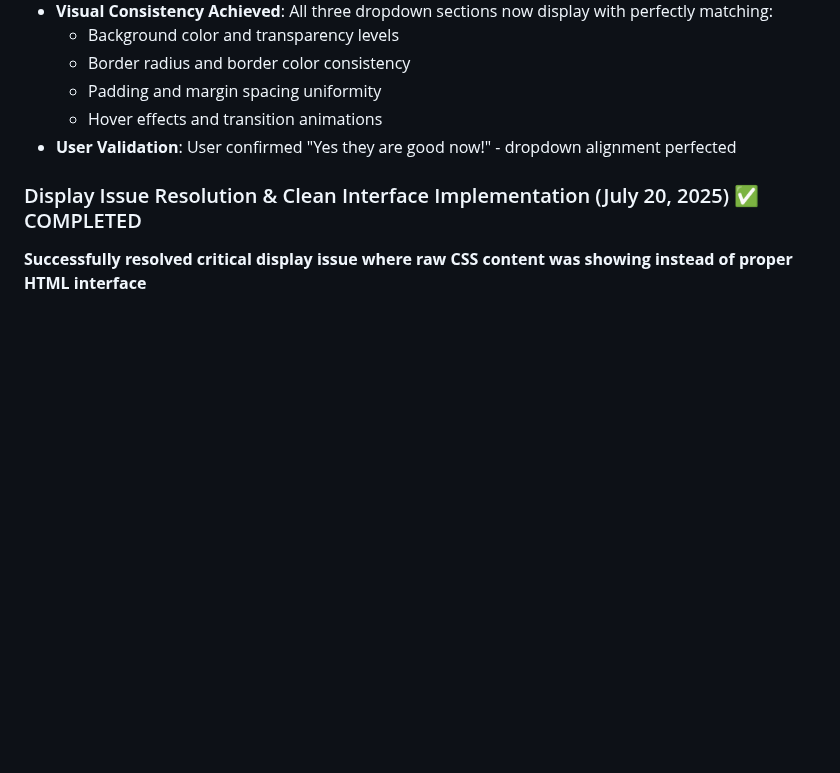
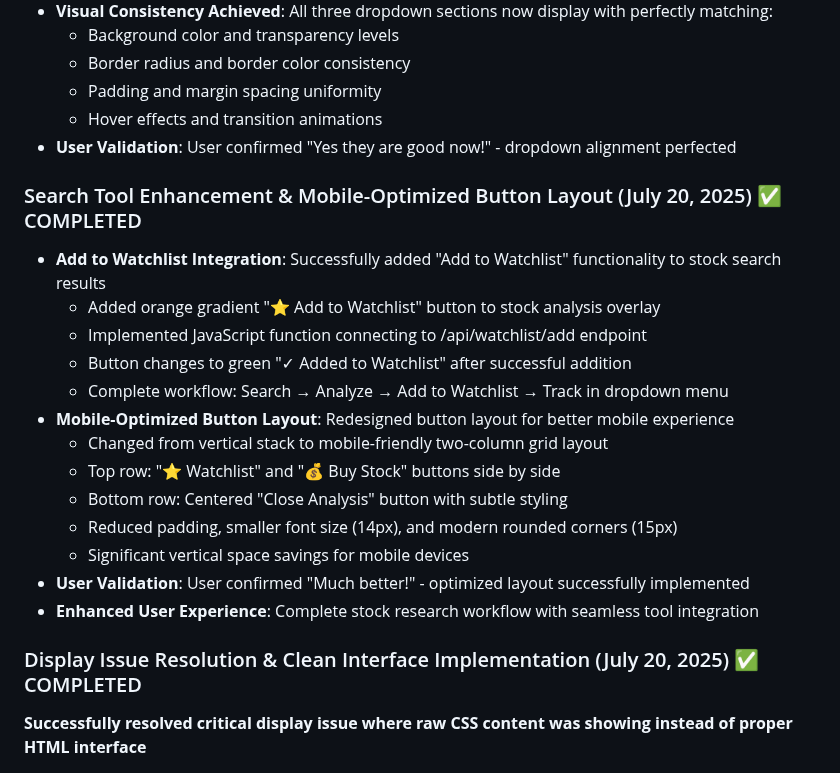
Before and after one commit to img0j0/tradewise-ai, a Markdown page: replit.md, the part around the change. Drawn GitHub-style; blank space fills up the shorter version.

Commit message:
Improve stock tracking with easier watchlist access and mobile-friendly design
Integrates "Add to Watchlist" function, redesigns mobile button layout in replit.md.

Replit-Commit-Author: Agent
Replit-Commit-Session-Id: df1f5444-4d6f-4566-997c-ef62e2a9a34a
Replit-Commit-Screenshot-Url: https://storage.googleapis.com/screenshot-production-us-central1/faac9d14-f6e8-472b-b68f-2222f8439d93/df1f5444-4d6f-4566-997c-ef62e2a9a34a/JRmmG6T

```diff
--- a/replit.md
+++ b/replit.md
@@ -548,6 +548,21 @@ UI Preference: User explicitly loves minimalist look and consolidated dropdown s
   - Hover effects and transition animations
 - **User Validation**: User confirmed "Yes they are good now!" - dropdown alignment perfected
 
+### Search Tool Enhancement & Mobile-Optimized Button Layout (July 20, 2025) ✅ COMPLETED
+- **Add to Watchlist Integration**: Successfully added "Add to Watchlist" functionality to stock search results
+  - Added orange gradient "⭐ Add to Watchlist" button to stock analysis overlay
+  - Implemented JavaScript function connecting to /api/watchlist/add endpoint
+  - Button changes to green "✓ Added to Watchlist" after successful addition
+  - Complete workflow: Search → Analyze → Add to Watchlist → Track in dropdown menu
+- **Mobile-Optimized Button Layout**: Redesigned button layout for better mobile experience
+  - Changed from vertical stack to mobile-friendly two-column grid layout
+  - Top row: "⭐ Watchlist" and "💰 Buy Stock" buttons side by side
+  - Bottom row: Centered "Close Analysis" button with subtle styling
+  - Reduced padding, smaller font size (14px), and modern rounded corners (15px)
+  - Significant vertical space savings for mobile devices
+- **User Validation**: User confirmed "Much better!" - optimized layout successfully implemented
+- **Enhanced User Experience**: Complete stock research workflow with seamless tool integration
+
 ### Display Issue Resolution & Clean Interface Implementation (July 20, 2025) ✅ COMPLETED
 **Successfully resolved critical display issue where raw CSS content was showing instead of proper HTML interface**
 
```
